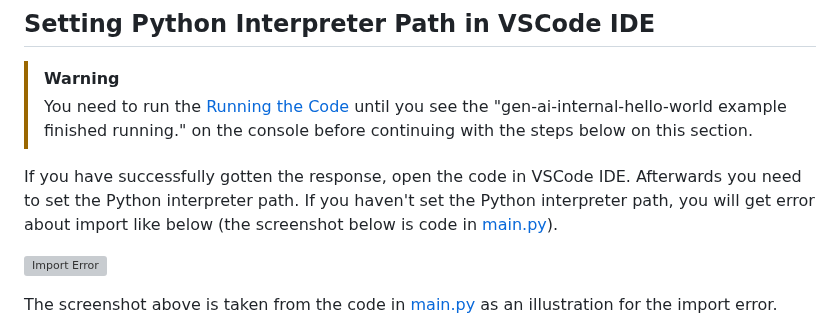
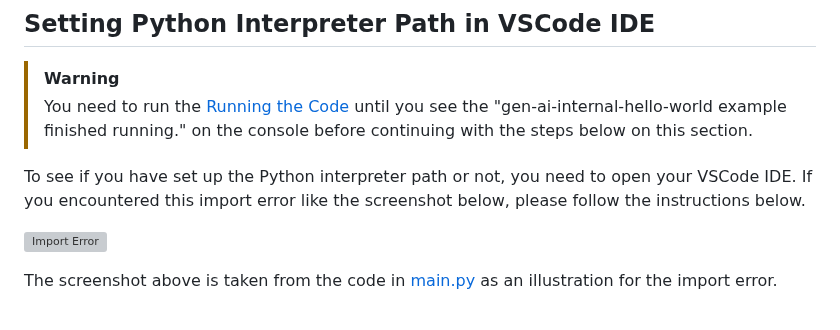
Before and after one commit to GDP-ADMIN/gen-ai-examples, a Markdown page: examples/gen-ai-internal-hello-world/README.md, the part around the change. GitHub-like rendering; grey boxes are pictures that could not be loaded.

Commit message:
Update examples/gen-ai-internal-hello-world/README.md
Co-authored-by: Felicia Limanta <felicia.limanta@gdplabs.id>

```diff
--- a/examples/gen-ai-internal-hello-world/README.md
+++ b/examples/gen-ai-internal-hello-world/README.md
@@ -92,7 +92,7 @@ See other examples in [gen-ai-hello-world](../gen-ai-hello-world).
 > [!WARNING]
 > You need to run the [Running the Code](#running-the-code) until you see the "gen-ai-internal-hello-world example finished running." on the console before continuing with the steps below on this section.
 
-If you have successfully gotten the response, open the code in VSCode IDE. Afterwards you need to set the Python interpreter path. If you haven't set the Python interpreter path, you will get error about import like below (the screenshot below is code in [main.py](/examples/gen-ai-internal-hello-world/gen_ai_internal_hello_world/main.py#L13-L20)).
+To see if you have set up the Python interpreter path or not, you need to open your VSCode IDE. If you encountered this import error like the screenshot below, please follow the instructions below.
 
 ![Import Error](img/image-import-error.png)
 
```
